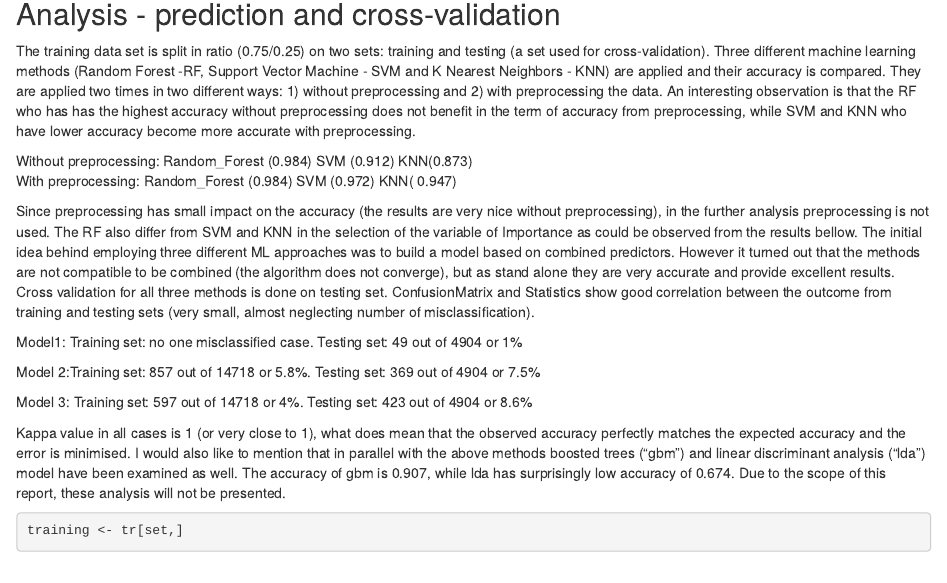
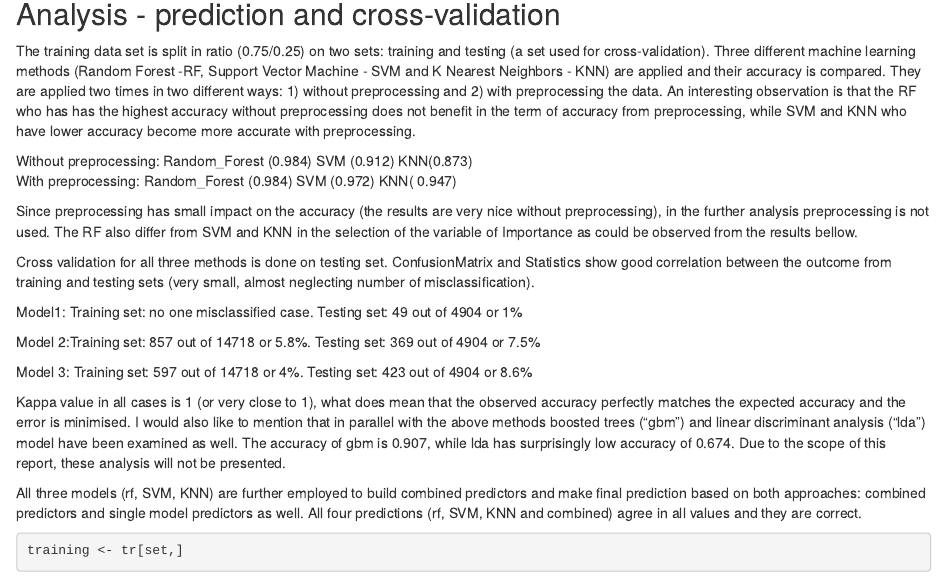
Before and after one commit to Cvetanka/Machine-Learning-, an R Markdown document (Machine_Learning.rmd): the page in a window 1100 px wide, from 2370 px down. Rendered offline with R 4.5, knitr and Pandoc, with nearby package versions; some code elsewhere in the file could not run offline; common packages that the code uses without loading them are loaded.

Commit message:
Update Machine_Learning.rmd

````diff
--- a/Machine_Learning.rmd
+++ b/Machine_Learning.rmd
@@ -53,7 +53,7 @@ With preprocessing:   Random_Forest (0.984) SVM (0.972)    KNN( 0.947)
 
 Since preprocessing has small impact on the accuracy (the results are very nice without preprocessing), in the further analysis preprocessing is not used.
 The RF also differ from SVM and KNN in the selection of the variable of Importance as could be observed from the results bellow.
-The initial idea behind employing three different ML approaches was to build a model based on combined predictors. However it turned out that the methods are not compatible to be combined (the algorithm does not converge), but as stand alone they are very accurate and provide excellent results.
+
 Cross validation for all three methods is done on testing set. ConfusionMatrix and Statistics show good correlation between the outcome from training and testing sets (very small, almost neglecting number of misclassification).
 
 Model1: Training set: no one misclassified case. Testing set: 49 out of 4904 or 1%
@@ -65,6 +65,7 @@ Model 3: Training set: 597 out of 14718 or 4%. Testing set: 423 out of 4904 or 8
 Kappa value in all cases is 1 (or very close to 1), what does mean that the observed accuracy perfectly matches the expected accuracy and the error is minimised.
 I would also like to mention that in parallel with the above methods boosted trees ("gbm") and linear discriminant analysis ("lda") model have been examined as well. The accuracy of gbm is 0.907, while lda has surprisingly low accuracy of 0.674. Due to the scope of this report, these analysis will not be presented.
 
+All three models (rf, SVM, KNN) are further employed to build combined predictors and make final prediction based on both approaches: combined predictors and single model predictors as well. All four predictions (rf, SVM, KNN and combined) agree in all values and they are correct.
 ```{r}
 
 
````
